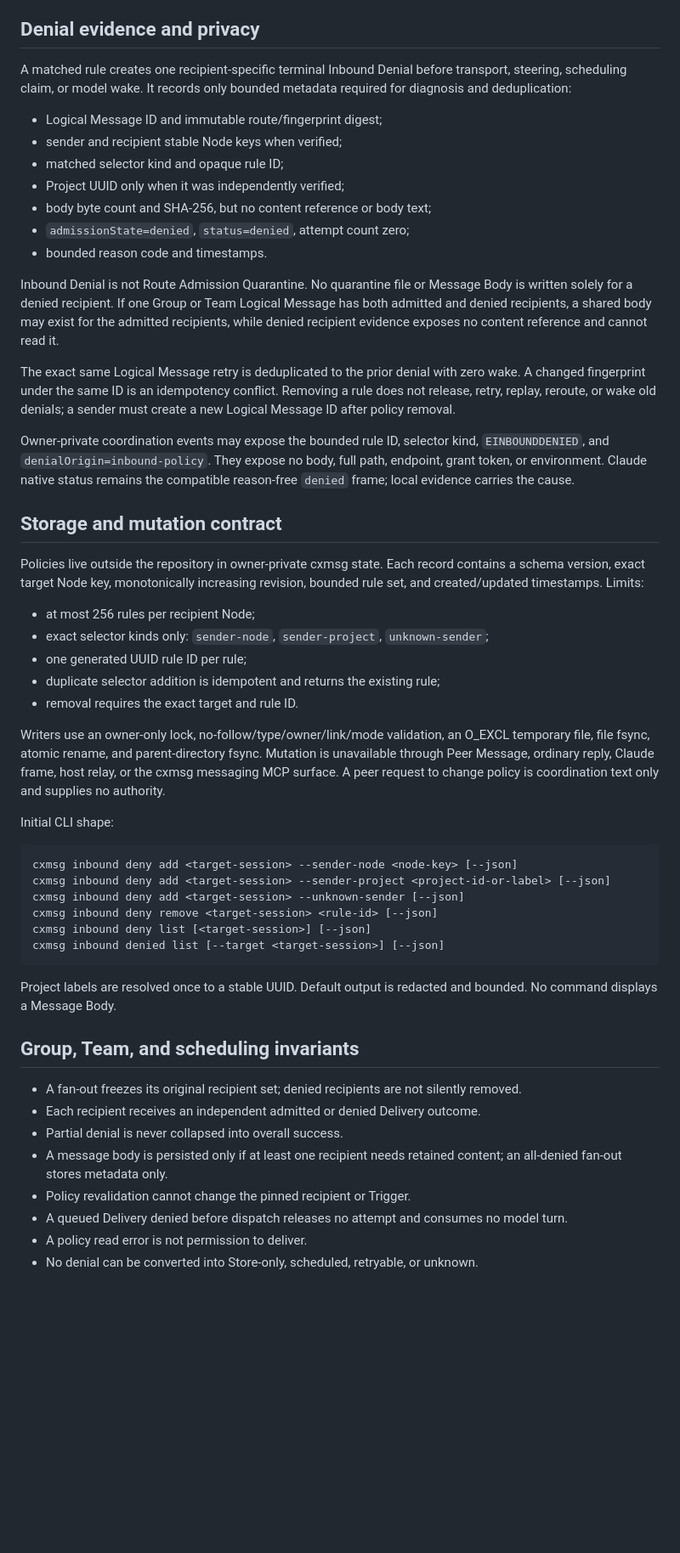
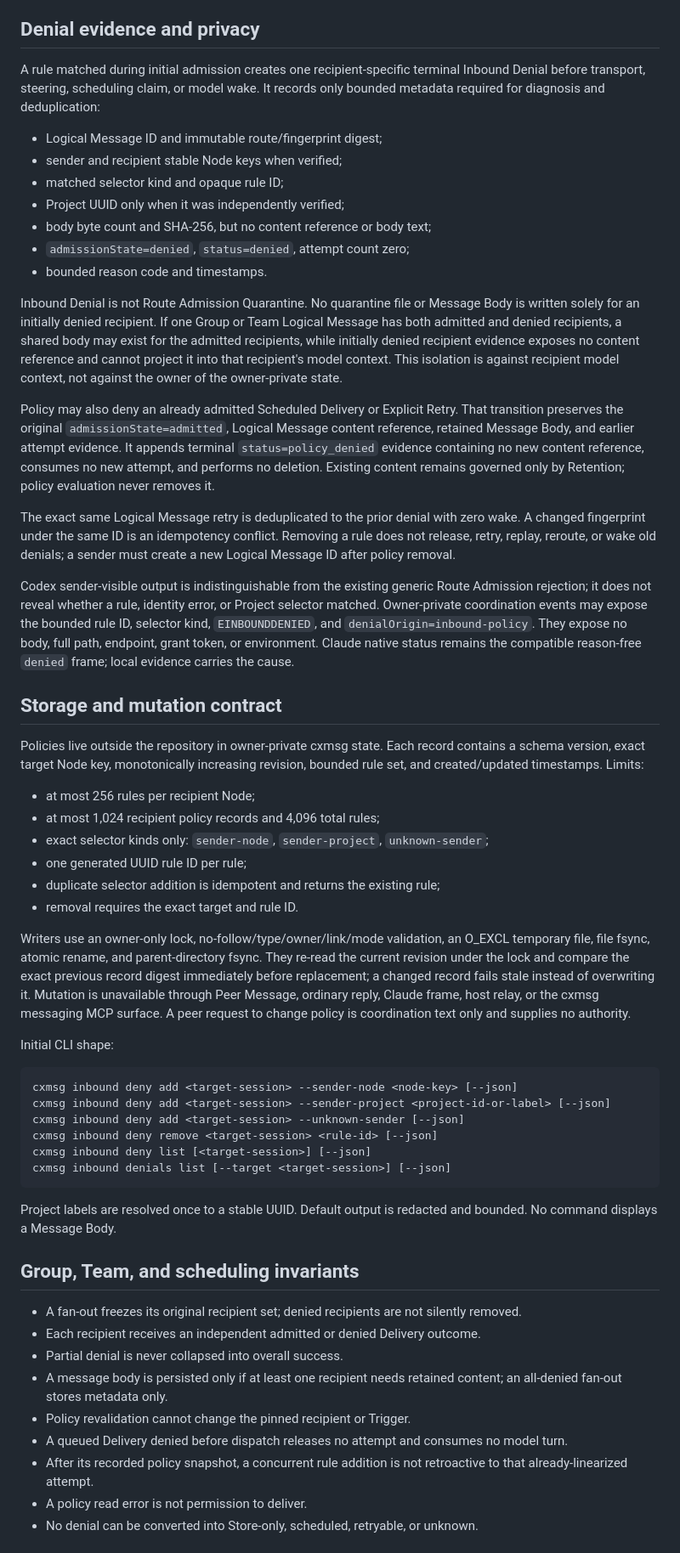
Before and after one commit to backpointer/cxmsg, a Markdown page: docs/INBOUND_PEER_POLICY_V1.md, the part around one of its changes. Shown at 85% size. Rendered like a GitHub page; blank space fills up the shorter version.

Commit message:
docs: close inbound policy review gaps

````diff
--- a/docs/INBOUND_PEER_POLICY_V1.md
+++ b/docs/INBOUND_PEER_POLICY_V1.md
@@ -87,9 +116,10 @@ grant or permission profile.
 
 ## Denial evidence and privacy
 
-A matched rule creates one recipient-specific terminal Inbound Denial before
-transport, steering, scheduling claim, or model wake. It records only bounded
-metadata required for diagnosis and deduplication:
+A rule matched during initial admission creates one recipient-specific
+terminal Inbound Denial before transport, steering, scheduling claim, or model
+wake. It records only bounded metadata required for diagnosis and
+deduplication:
 
 - Logical Message ID and immutable route/fingerprint digest;
 - sender and recipient stable Node keys when verified;
@@ -100,20 +130,32 @@ metadata required for diagnosis and deduplication:
 - bounded reason code and timestamps.
 
 Inbound Denial is not Route Admission Quarantine. No quarantine file or Message
-Body is written solely for a denied recipient. If one Group or Team Logical
-Message has both admitted and denied recipients, a shared body may exist for
-the admitted recipients, while denied recipient evidence exposes no content
-reference and cannot read it.
+Body is written solely for an initially denied recipient. If one Group or Team
+Logical Message has both admitted and denied recipients, a shared body may
+exist for the admitted recipients, while initially denied recipient evidence
+exposes no content reference and cannot project it into that recipient's model
+context. This isolation is against recipient model context, not against the
+owner of the owner-private state.
+
+Policy may also deny an already admitted Scheduled Delivery or Explicit Retry.
+That transition preserves the original `admissionState=admitted`, Logical
+Message content reference, retained Message Body, and earlier attempt evidence.
+It appends terminal `status=policy_denied` evidence containing no new content
+reference, consumes no new attempt, and performs no deletion. Existing content
+remains governed only by Retention; policy evaluation never removes it.
 
 The exact same Logical Message retry is deduplicated to the prior denial with
 zero wake. A changed fingerprint under the same ID is an idempotency conflict.
 Removing a rule does not release, retry, replay, reroute, or wake old denials;
 a sender must create a new Logical Message ID after policy removal.
 
-Owner-private coordination events may expose the bounded rule ID, selector
-kind, `EINBOUNDDENIED`, and `denialOrigin=inbound-policy`. They expose no body,
-full path, endpoint, grant token, or environment. Claude native status remains
-the compatible reason-free `denied` frame; local evidence carries the cause.
+Codex sender-visible output is indistinguishable from the existing generic
+Route Admission rejection; it does not reveal whether a rule, identity error,
+or Project selector matched. Owner-private coordination events may expose the
+bounded rule ID, selector kind, `EINBOUNDDENIED`, and
+`denialOrigin=inbound-policy`. They expose no body, full path, endpoint, grant
+token, or environment. Claude native status remains the compatible reason-free
+`denied` frame; local evidence carries the cause.
 
 ## Storage and mutation contract
 
@@ -122,6 +164,7 @@ contains a schema version, exact target Node key, monotonically increasing
 revision, bounded rule set, and created/updated timestamps. Limits:
 
 - at most 256 rules per recipient Node;
+- at most 1,024 recipient policy records and 4,096 total rules;
 - exact selector kinds only: `sender-node`, `sender-project`, `unknown-sender`;
 - one generated UUID rule ID per rule;
 - duplicate selector addition is idempotent and returns the existing rule;
@@ -129,6 +172,9 @@ revision, bounded rule set, and created/updated timestamps. Limits:
 
 Writers use an owner-only lock, no-follow/type/owner/link/mode validation, an
 O_EXCL temporary file, file fsync, atomic rename, and parent-directory fsync.
+They re-read the current revision under the lock and compare the exact previous
+record digest immediately before replacement; a changed record fails stale
+instead of overwriting it.
 Mutation is unavailable through Peer Message, ordinary reply, Claude frame,
 host relay, or the cxmsg messaging MCP surface. A peer request to change policy
 is coordination text only and supplies no authority.
@@ -141,7 +187,7 @@ cxmsg inbound deny add <target-session> --sender-project <project-id-or-label> [
 cxmsg inbound deny add <target-session> --unknown-sender [--json]
 cxmsg inbound deny remove <target-session> <rule-id> [--json]
 cxmsg inbound deny list [<target-session>] [--json]
-cxmsg inbound denied list [--target <target-session>] [--json]
+cxmsg inbound denials list [--target <target-session>] [--json]
 ```
 
 Project labels are resolved once to a stable UUID. Default output is redacted
@@ -158,6 +204,8 @@ and bounded. No command displays a Message Body.
 - Policy revalidation cannot change the pinned recipient or Trigger.
 - A queued Delivery denied before dispatch releases no attempt and consumes no
   model turn.
+- After its recorded policy snapshot, a concurrent rule addition is not
+  retroactive to that already-linearized attempt.
 - A policy read error is not permission to deliver.
 - No denial can be converted into Store-only, scheduled, retryable, or unknown.
 
````
Also changed, not shown: other parts of docs/INBOUND_PEER_POLICY_V1.md (+93 -22 lines), CONTEXT.md (+4 -2 lines), docs/IMPLEMENTATION_TODO.md (+6 -4 lines).
